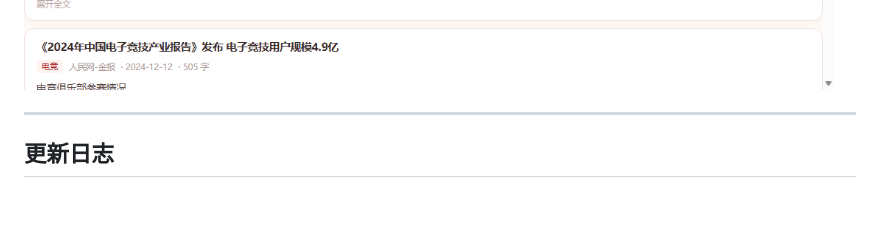
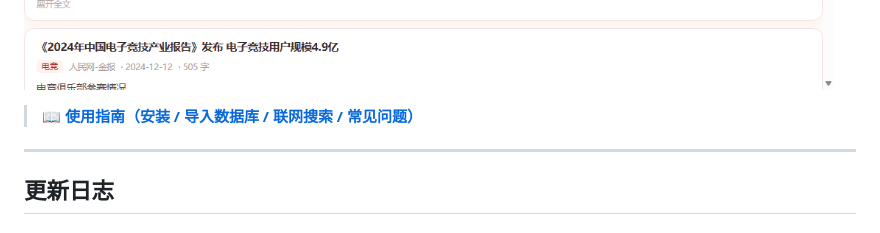
Before and after one commit to nike-cpu/mini-14, a Markdown page: README.md, the part around the change. Drawn GitHub-style; blank space fills up the shorter version.

Commit message:
docs: link usage guide

```diff
--- a/README.md
+++ b/README.md
@@ -27,6 +27,8 @@
 ![傲娇模式](docs/screenshots/ui-tsundere.png)
 
 ![资料库](docs/screenshots/kb-general.png)
+
+> 📖 **[使用指南（安装 / 导入数据库 / 联网搜索 / 常见问题）](https://nike-cpu.github.io/mini-14/guide.html)**
 
 ---
 
```
